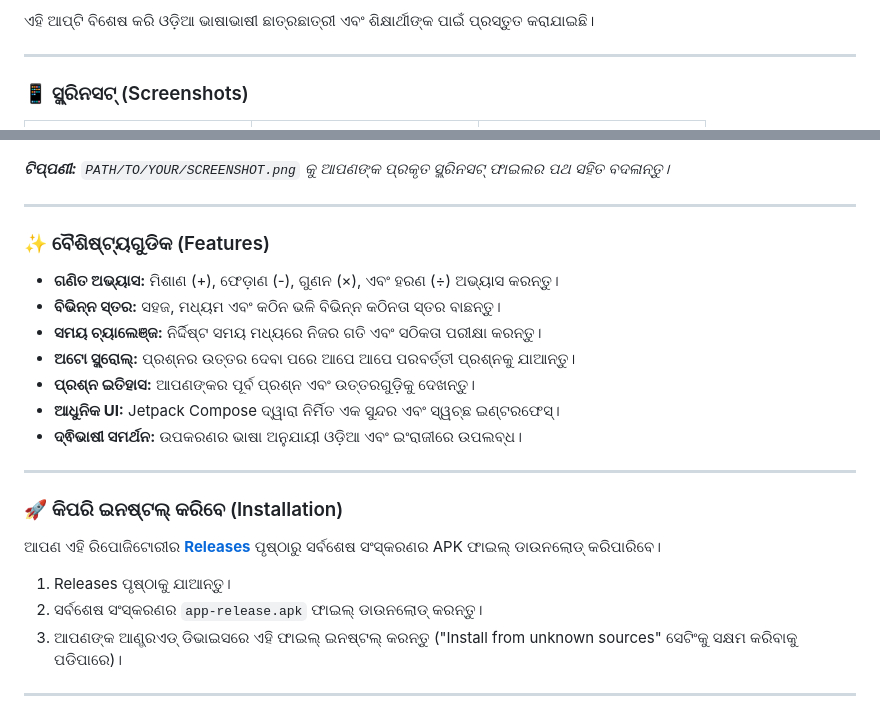
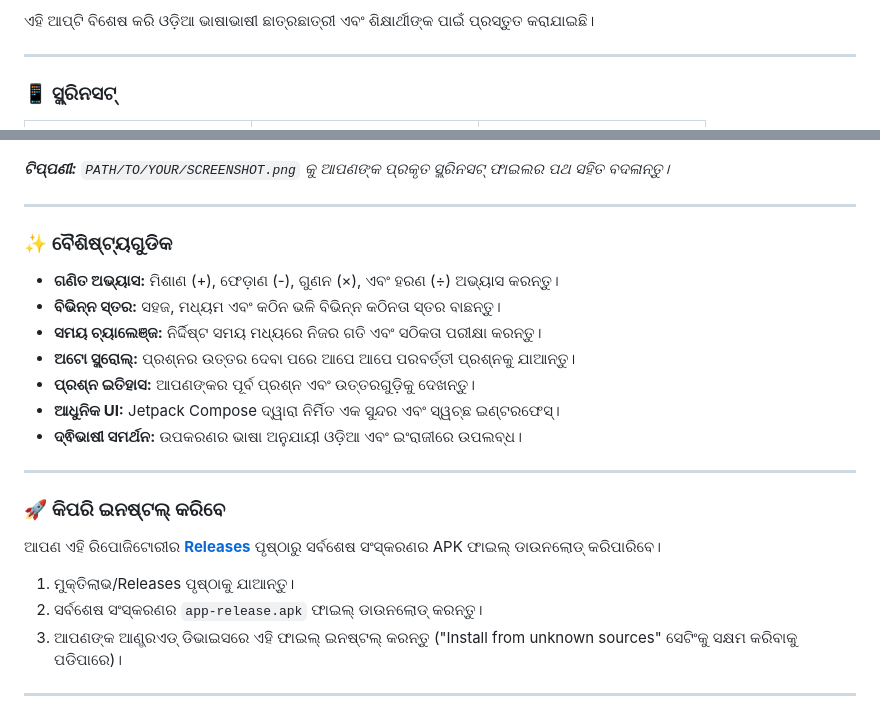
Before and after one commit to imsbg/Ganita-Bingya-App, a Markdown page: README.md, 2 parts joined by grey strips. Rendered like a GitHub page.

```diff
--- a/README.md
+++ b/README.md
@@ -13,7 +13,7 @@
 
 ---
 
-### 📱 ସ୍କ୍ରିନସଟ୍ (Screenshots)
+### 📱 ସ୍କ୍ରିନସଟ୍
 
 <table align="center">
   <tr>
@@ -27,7 +27,7 @@ _**ଟିପ୍ପଣୀ:** `PATH/TO/YOUR/SCREENSHOT.png` କୁ ଆପଣଙ୍
 
 ---
 
-### ✨ ବୈଶିଷ୍ଟ୍ୟଗୁଡିକ (Features)
+### ✨ ବୈଶିଷ୍ଟ୍ୟଗୁଡିକ
 
 *   **ଗଣିତ ଅଭ୍ୟାସ:** ମିଶାଣ (+), ଫେଡ଼ାଣ (-), ଗୁଣନ (×), ଏବଂ ହରଣ (÷) ଅଭ୍ୟାସ କରନ୍ତୁ।
 *   **ବିଭିନ୍ନ ସ୍ତର:** ସହଜ, ମଧ୍ୟମ ଏବଂ କଠିନ ଭଳି ବିଭିନ୍ନ କଠିନତା ସ୍ତର ବାଛନ୍ତୁ।
@@ -39,11 +39,11 @@ _**ଟିପ୍ପଣୀ:** `PATH/TO/YOUR/SCREENSHOT.png` କୁ ଆପଣଙ୍
 
 ---
 
-### 🚀 କିପରି ଇନଷ୍ଟଲ୍ କରିବେ (Installation)
+### 🚀 କିପରି ଇନଷ୍ଟଲ୍ କରିବେ
 
 ଆପଣ ଏହି ରିପୋଜିଟୋରୀର **[Releases](https://github.com/imsbg/Ganita-Bingya-App/releases)** ପୃଷ୍ଠାରୁ ସର୍ବଶେଷ ସଂସ୍କରଣର APK ଫାଇଲ୍ ଡାଉନଲୋଡ୍ କରିପାରିବେ।
 
-1.  Releases ପୃଷ୍ଠାକୁ ଯାଆନ୍ତୁ।
+1.  ମୁକ୍ତିଲାଭ/Releases ପୃଷ୍ଠାକୁ ଯାଆନ୍ତୁ।
 2.  ସର୍ବଶେଷ ସଂସ୍କରଣର `app-release.apk` ଫାଇଲ୍ ଡାଉନଲୋଡ୍ କରନ୍ତୁ।
 3.  ଆପଣଙ୍କ ଆଣ୍ଡ୍ରଏଡ୍ ଡିଭାଇସରେ ଏହି ଫାଇଲ୍ ଇନଷ୍ଟଲ୍ କରନ୍ତୁ ("Install from unknown sources" ସେଟିଂକୁ ସକ୍ଷମ କରିବାକୁ ପଡିପାରେ)।
 
```
